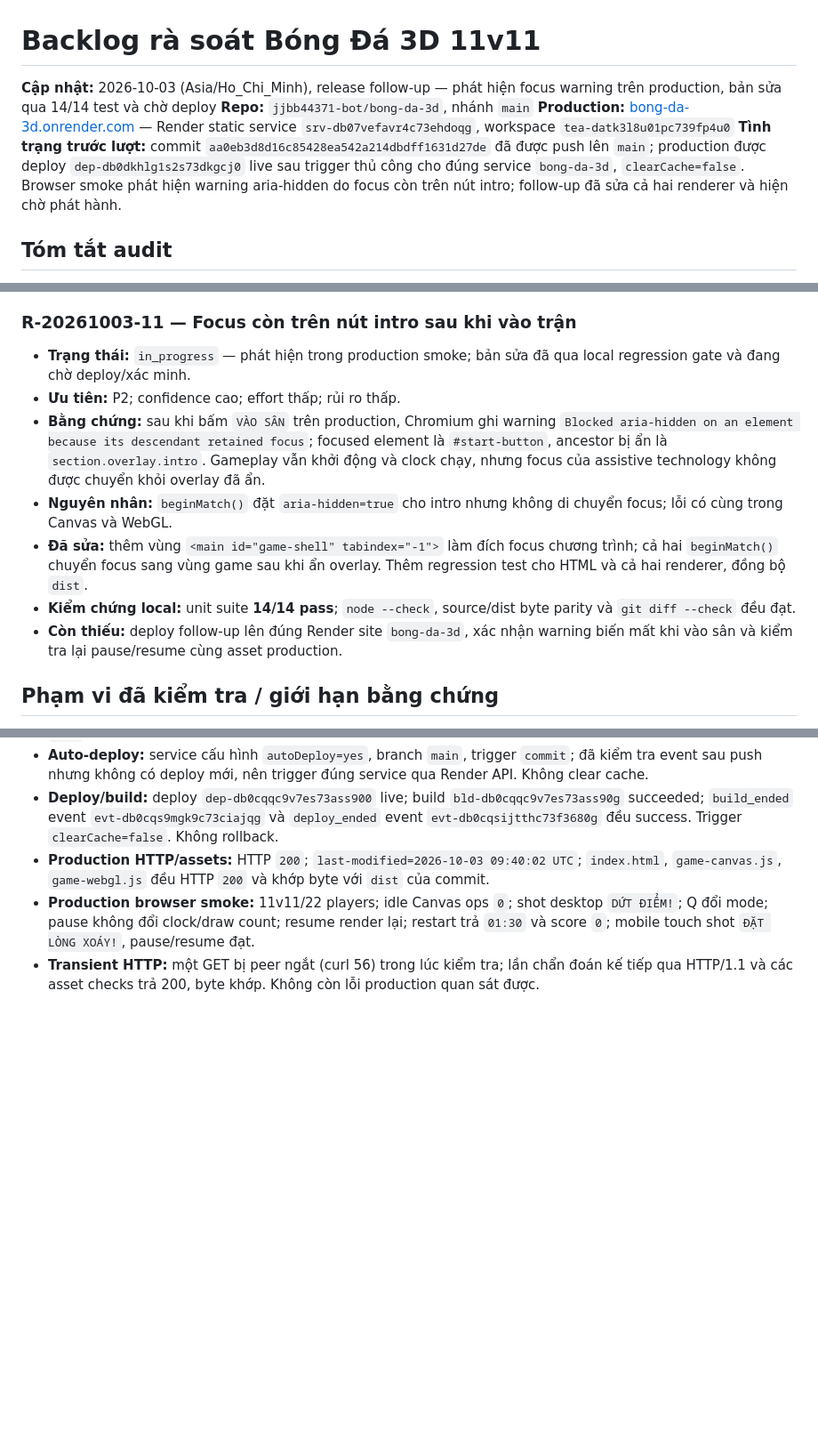
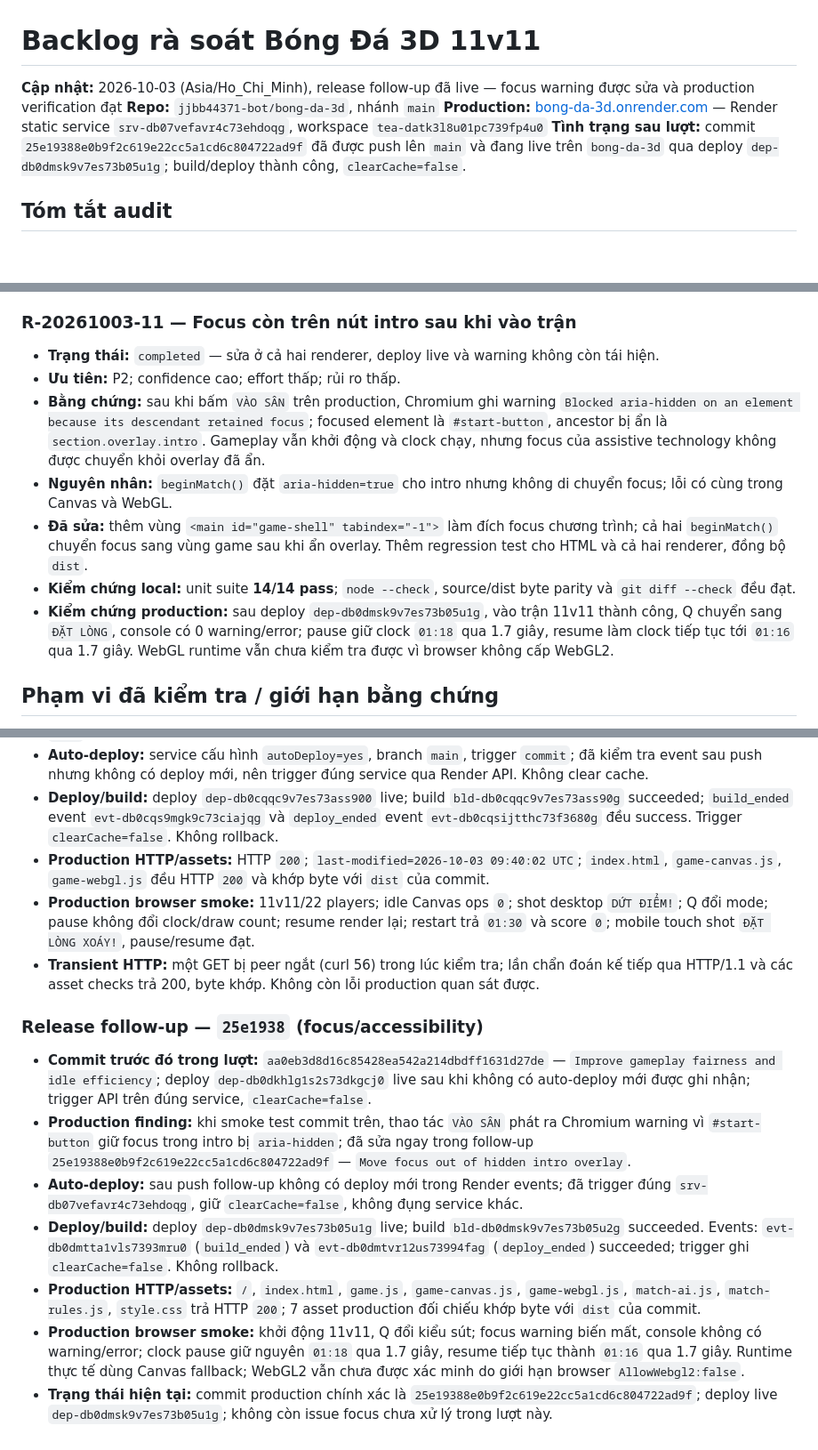
Before and after one commit to jjbb44371-bot/bong-da-3d, a Markdown page: REVIEW_BACKLOG.md, 3 parts joined by grey strips. Shown at 89% size. GitHub-like rendering; blank space fills up the shorter version.

Commit message:
Record follow-up production verification

```diff
--- a/REVIEW_BACKLOG.md
+++ b/REVIEW_BACKLOG.md
@@ -1,9 +1,9 @@
 # Backlog rà soát Bóng Đá 3D 11v11
 
-**Cập nhật:** 2026-10-03 (Asia/Ho_Chi_Minh), release follow-up — phát hiện focus warning trên production, bản sửa qua 14/14 test và chờ deploy
+**Cập nhật:** 2026-10-03 (Asia/Ho_Chi_Minh), release follow-up đã live — focus warning được sửa và production verification đạt
 **Repo:** `jjbb44371-bot/bong-da-3d`, nhánh `main`
 **Production:** [bong-da-3d.onrender.com](https://bong-da-3d.onrender.com/) — Render static service `srv-db07vefavr4c73ehdoqg`, workspace `tea-datk3l8u01pc739fp4u0`
-**Tình trạng trước lượt:** commit `aa0eb3d8d16c85428ea542a214dbdff1631d27de` đã được push lên `main`; production được deploy `dep-db0dkhlg1s2s73dkgcj0` live sau trigger thủ công cho đúng service `bong-da-3d`, `clearCache=false`. Browser smoke phát hiện warning aria-hidden do focus còn trên nút intro; follow-up đã sửa cả hai renderer và hiện chờ phát hành.
+**Tình trạng sau lượt:** commit `25e19388e0b9f2c619e22cc5a1cd6c804722ad9f` đã được push lên `main` và đang live trên `bong-da-3d` qua deploy `dep-db0dmsk9v7es73b05u1g`; build/deploy thành công, `clearCache=false`.
 
 ## Tóm tắt audit
 
@@ -102,13 +102,13 @@
 
 ### R-20261003-11 — Focus còn trên nút intro sau khi vào trận
 
-- **Trạng thái:** `in_progress` — phát hiện trong production smoke; bản sửa đã qua local regression gate và đang chờ deploy/xác minh.
+- **Trạng thái:** `completed` — sửa ở cả hai renderer, deploy live và warning không còn tái hiện.
 - **Ưu tiên:** P2; confidence cao; effort thấp; rủi ro thấp.
 - **Bằng chứng:** sau khi bấm `VÀO SÂN` trên production, Chromium ghi warning `Blocked aria-hidden on an element because its descendant retained focus`; focused element là `#start-button`, ancestor bị ẩn là `section.overlay.intro`. Gameplay vẫn khởi động và clock chạy, nhưng focus của assistive technology không được chuyển khỏi overlay đã ẩn.
 - **Nguyên nhân:** `beginMatch()` đặt `aria-hidden=true` cho intro nhưng không di chuyển focus; lỗi có cùng trong Canvas và WebGL.
 - **Đã sửa:** thêm vùng `<main id="game-shell" tabindex="-1">` làm đích focus chương trình; cả hai `beginMatch()` chuyển focus sang vùng game sau khi ẩn overlay. Thêm regression test cho HTML và cả hai renderer, đồng bộ `dist`.
 - **Kiểm chứng local:** unit suite **14/14 pass**; `node --check`, source/dist byte parity và `git diff --check` đều đạt.
-- **Còn thiếu:** deploy follow-up lên đúng Render site `bong-da-3d`, xác nhận warning biến mất khi vào sân và kiểm tra lại pause/resume cùng asset production.
+- **Kiểm chứng production:** sau deploy `dep-db0dmsk9v7es73b05u1g`, vào trận 11v11 thành công, Q chuyển sang `ĐẶT LÒNG`, console có 0 warning/error; pause giữ clock `01:18` qua 1.7 giây, resume làm clock tiếp tục tới `01:16` qua 1.7 giây. WebGL runtime vẫn chưa kiểm tra được vì browser không cấp WebGL2.
 
 ## Phạm vi đã kiểm tra / giới hạn bằng chứng
 
@@ -128,3 +128,13 @@
 - **Production HTTP/assets:** HTTP `200`; `last-modified=2026-10-03 09:40:02 UTC`; `index.html`, `game-canvas.js`, `game-webgl.js` đều HTTP `200` và khớp byte với `dist` của commit.
 - **Production browser smoke:** 11v11/22 players; idle Canvas ops `0`; shot desktop `DỨT ĐIỂM!`; Q đổi mode; pause không đổi clock/draw count; resume render lại; restart trả `01:30` và score `0`; mobile touch shot `ĐẶT LÒNG XOÁY!`, pause/resume đạt.
 - **Transient HTTP:** một GET bị peer ngắt (curl 56) trong lúc kiểm tra; lần chẩn đoán kế tiếp qua HTTP/1.1 và các asset checks trả 200, byte khớp. Không còn lỗi production quan sát được.
+
+### Release follow-up — `25e1938` (focus/accessibility)
+
+- **Commit trước đó trong lượt:** `aa0eb3d8d16c85428ea542a214dbdff1631d27de` — `Improve gameplay fairness and idle efficiency`; deploy `dep-db0dkhlg1s2s73dkgcj0` live sau khi không có auto-deploy mới được ghi nhận; trigger API trên đúng service, `clearCache=false`.
+- **Production finding:** khi smoke test commit trên, thao tác `VÀO SÂN` phát ra Chromium warning vì `#start-button` giữ focus trong intro bị `aria-hidden`; đã sửa ngay trong follow-up `25e19388e0b9f2c619e22cc5a1cd6c804722ad9f` — `Move focus out of hidden intro overlay`.
+- **Auto-deploy:** sau push follow-up không có deploy mới trong Render events; đã trigger đúng `srv-db07vefavr4c73ehdoqg`, giữ `clearCache=false`, không đụng service khác.
+- **Deploy/build:** deploy `dep-db0dmsk9v7es73b05u1g` live; build `bld-db0dmsk9v7es73b05u2g` succeeded. Events: `evt-db0dmtta1vls7393mru0` (`build_ended`) và `evt-db0dmtvr12us73994fag` (`deploy_ended`) succeeded; trigger ghi `clearCache=false`. Không rollback.
+- **Production HTTP/assets:** `/`, `index.html`, `game.js`, `game-canvas.js`, `game-webgl.js`, `match-ai.js`, `match-rules.js`, `style.css` trả HTTP `200`; 7 asset production đối chiếu khớp byte với `dist` của commit.
+- **Production browser smoke:** khởi động 11v11, Q đổi kiểu sút; focus warning biến mất, console không có warning/error; clock pause giữ nguyên `01:18` qua 1.7 giây, resume tiếp tục thành `01:16` qua 1.7 giây. Runtime thực tế dùng Canvas fallback; WebGL2 vẫn chưa được xác minh do giới hạn browser `AllowWebgl2:false`.
+- **Trạng thái hiện tại:** commit production chính xác là `25e19388e0b9f2c619e22cc5a1cd6c804722ad9f`; deploy live `dep-db0dmsk9v7es73b05u1g`; không còn issue focus chưa xử lý trong lượt này.
```
Also changed, not shown: other parts of REVIEW_BACKLOG.md (+1 -1 lines).
